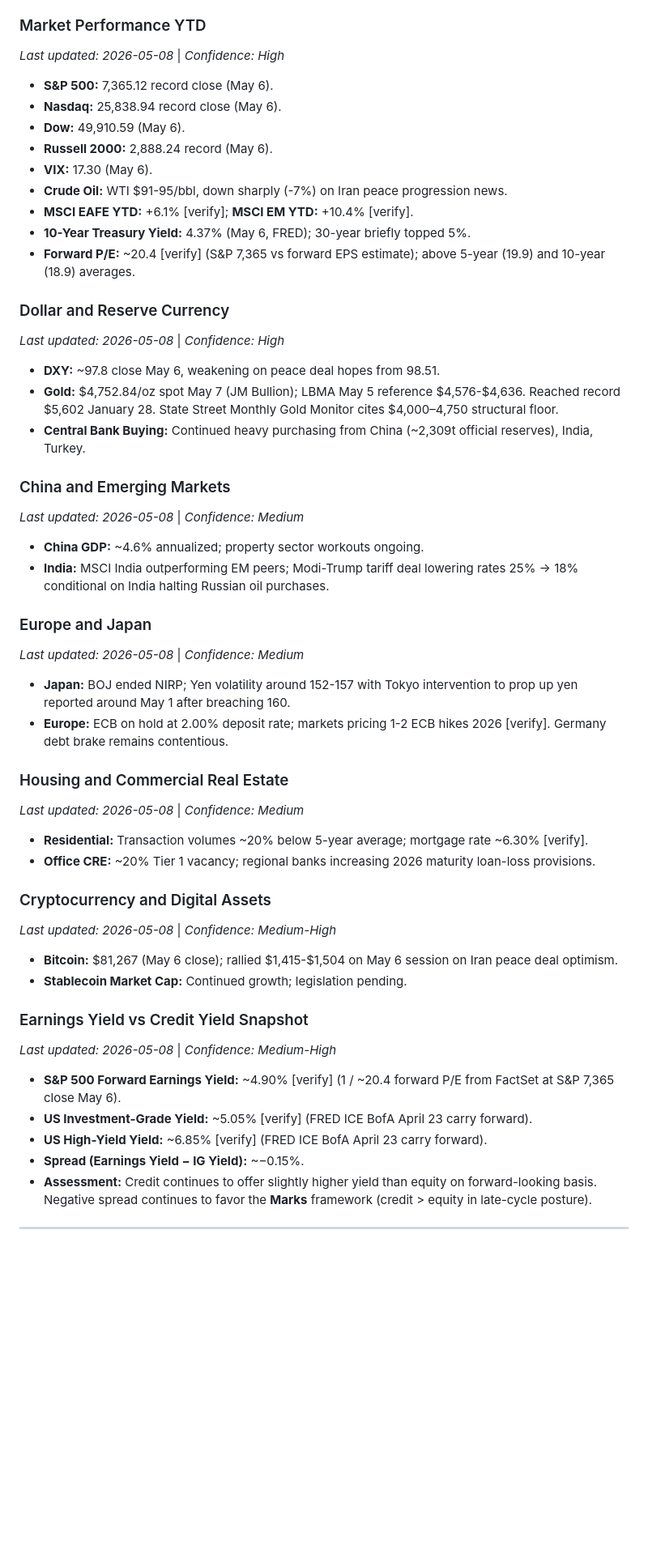
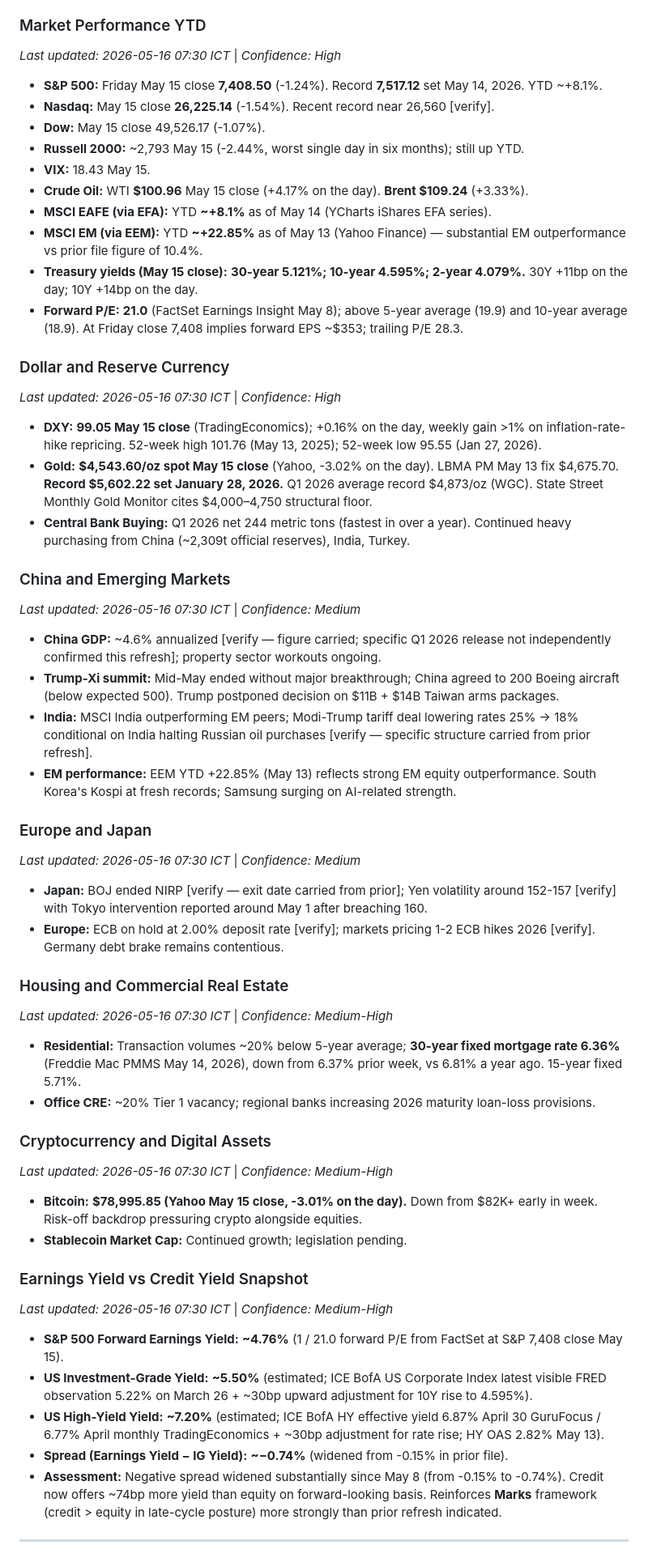
Before and after one commit to markcrobinson1955/invest, a Markdown page: CRITERIA.md, the part around one of its changes. Shown at 81% size. GitHub-like rendering; blank space fills up the shorter version.

```diff
--- a/CRITERIA.md
+++ b/CRITERIA.md
@@ -91,49 +120,52 @@ This file is the primary reference for the Portfolio Analyzer. To update:
 
 ### Market Performance YTD
-*Last updated: 2026-05-08* | *Confidence: High*
-* **S&P 500:** 7,365.12 record close (May 6).
-* **Nasdaq:** 25,838.94 record close (May 6).
-* **Dow:** 49,910.59 (May 6).
-* **Russell 2000:** 2,888.24 record (May 6).
-* **VIX:** 17.30 (May 6).
-* **Crude Oil:** WTI $91-95/bbl, down sharply (-7%) on Iran peace progression news.
-* **MSCI EAFE YTD:** +6.1% [verify]; **MSCI EM YTD:** +10.4% [verify].
-* **10-Year Treasury Yield:** 4.37% (May 6, FRED); 30-year briefly topped 5%.
-* **Forward P/E:** ~20.4 [verify] (S&P 7,365 vs forward EPS estimate); above 5-year (19.9) and 10-year (18.9) averages.
+*Last updated: 2026-05-16 07:30 ICT* | *Confidence: High*
+* **S&P 500:** Friday May 15 close **7,408.50** (-1.24%). Record **7,517.12** set May 14, 2026. YTD ~+8.1%.
+* **Nasdaq:** May 15 close **26,225.14** (-1.54%). Recent record near 26,560 [verify].
+* **Dow:** May 15 close 49,526.17 (-1.07%).
+* **Russell 2000:** ~2,793 May 15 (-2.44%, worst single day in six months); still up YTD.
+* **VIX:** 18.43 May 15.
+* **Crude Oil:** WTI **$100.96** May 15 close (+4.17% on the day). **Brent $109.24** (+3.33%).
+* **MSCI EAFE (via EFA):** YTD **~+8.1%** as of May 14 (YCharts iShares EFA series).
+* **MSCI EM (via EEM):** YTD **~+22.85%** as of May 13 (Yahoo Finance) — substantial EM outperformance vs prior file figure of 10.4%.
+* **Treasury yields (May 15 close):** **30-year 5.121%; 10-year 4.595%; 2-year 4.079%.** 30Y +11bp on the day; 10Y +14bp on the day.
+* **Forward P/E:** **21.0** (FactSet Earnings Insight May 8); above 5-year average (19.9) and 10-year average (18.9). At Friday close 7,408 implies forward EPS ~$353; trailing P/E 28.3.
 
 ### Dollar and Reserve Currency
-*Last updated: 2026-05-08* | *Confidence: High*
-* **DXY:** ~97.8 close May 6, weakening on peace deal hopes from 98.51.
-* **Gold:** $4,752.84/oz spot May 7 (JM Bullion); LBMA May 5 reference $4,576-$4,636. Reached record $5,602 January 28. State Street Monthly Gold Monitor cites $4,000–4,750 structural floor.
-* **Central Bank Buying:** Continued heavy purchasing from China (~2,309t official reserves), India, Turkey.
+*Last updated: 2026-05-16 07:30 ICT* | *Confidence: High*
+* **DXY:** **99.05 May 15 close** (TradingEconomics); +0.16% on the day, weekly gain >1% on inflation-rate-hike repricing. 52-week high 101.76 (May 13, 2025); 52-week low 95.55 (Jan 27, 2026).
+* **Gold:** **$4,543.60/oz spot May 15 close** (Yahoo, -3.02% on the day). LBMA PM May 13 fix $4,675.70. **Record $5,602.22 set January 28, 2026.** Q1 2026 average record $4,873/oz (WGC). State Street Monthly Gold Monitor cites $4,000–4,750 structural floor.
+* **Central Bank Buying:** Q1 2026 net 244 metric tons (fastest in over a year). Continued heavy purchasing from China (~2,309t official reserves), India, Turkey.
 
 ### China and Emerging Markets
-*Last updated: 2026-05-08* | *Confidence: Medium*
-* **China GDP:** ~4.6% annualized; property sector workouts ongoing.
-* **India:** MSCI India outperforming EM peers; Modi-Trump tariff deal lowering rates 25% → 18% conditional on India halting Russian oil purchases.
+*Last updated: 2026-05-16 07:30 ICT* | *Confidence: Medium*
+* **China GDP:** ~4.6% annualized [verify — figure carried; specific Q1 2026 release not independently confirmed this refresh]; property sector workouts ongoing.
+* **Trump-Xi summit:** Mid-May ended without major breakthrough; China agreed to 200 Boeing aircraft (below expected 500). Trump postponed decision on $11B + $14B Taiwan arms packages.
+* **India:** MSCI India outperforming EM peers; Modi-Trump tariff deal lowering rates 25% → 18% conditional on India halting Russian oil purchases [verify — specific structure carried from prior refresh].
+* **EM performance:** EEM YTD +22.85% (May 13) reflects strong EM equity outperformance. South Korea's Kospi at fresh records; Samsung surging on AI-related strength.
 
 ### Europe and Japan
-*Last updated: 2026-05-08* | *Confidence: Medium*
-* **Japan:** BOJ ended NIRP; Yen volatility around 152-157 with Tokyo intervention to prop up yen reported around May 1 after breaching 160.
-* **Europe:** ECB on hold at 2.00% deposit rate; markets pricing 1-2 ECB hikes 2026 [verify]. Germany debt brake remains contentious.
+*Last updated: 2026-05-16 07:30 ICT* | *Confidence: Medium*
+* **Japan:** BOJ ended NIRP [verify — exit date carried from prior]; Yen volatility around 152-157 [verify] with Tokyo intervention reported around May 1 after breaching 160.
+* **Europe:** ECB on hold at 2.00% deposit rate [verify]; markets pricing 1-2 ECB hikes 2026 [verify]. Germany debt brake remains contentious.
 
 ### Housing and Commercial Real Estate
-*Last updated: 2026-05-08* | *Confidence: Medium*
-* **Residential:** Transaction volumes ~20% below 5-year average; mortgage rate ~6.30% [verify].
+*Last updated: 2026-05-16 07:30 ICT* | *Confidence: Medium-High*
+* **Residential:** Transaction volumes ~20% below 5-year average; **30-year fixed mortgage rate 6.36%** (Freddie Mac PMMS May 14, 2026), down from 6.37% prior week, vs 6.81% a year ago. 15-year fixed 5.71%.
 * **Office CRE:** ~20% Tier 1 vacancy; regional banks increasing 2026 maturity loan-loss provisions.
 
 ### Cryptocurrency and Digital Assets
-*Last updated: 2026-05-08* | *Confidence: Medium-High*
-* **Bitcoin:** $81,267 (May 6 close); rallied $1,415-$1,504 on May 6 session on Iran peace deal optimism.
+*Last updated: 2026-05-16 07:30 ICT* | *Confidence: Medium-High*
+* **Bitcoin:** **$78,995.85 (Yahoo May 15 close, -3.01% on the day).** Down from $82K+ early in week. Risk-off backdrop pressuring crypto alongside equities.
 * **Stablecoin Market Cap:** Continued growth; legislation pending.
 
 ### Earnings Yield vs Credit Yield Snapshot
-*Last updated: 2026-05-08* | *Confidence: Medium-High*
-* **S&P 500 Forward Earnings Yield:** ~4.90% [verify] (1 / ~20.4 forward P/E from FactSet at S&P 7,365 close May 6).
-* **US Investment-Grade Yield:** ~5.05% [verify] (FRED ICE BofA April 23 carry forward).
-* **US High-Yield Yield:** ~6.85% [verify] (FRED ICE BofA April 23 carry forward).
-* **Spread (Earnings Yield − IG Yield):** ~−0.15%.
-* **Assessment:** Credit continues to offer slightly higher yield than equity on forward-looking basis. Negative spread continues to favor the **Marks** framework (credit > equity in late-cycle posture).
+*Last updated: 2026-05-16 07:30 ICT* | *Confidence: Medium-High*
+* **S&P 500 Forward Earnings Yield:** **~4.76%** (1 / 21.0 forward P/E from FactSet at S&P 7,408 close May 15).
+* **US Investment-Grade Yield:** **~5.50%** (estimated; ICE BofA US Corporate Index latest visible FRED observation 5.22% on March 26 + ~30bp upward adjustment for 10Y rise to 4.595%).
+* **US High-Yield Yield:** **~7.20%** (estimated; ICE BofA HY effective yield 6.87% April 30 GuruFocus / 6.77% April monthly TradingEconomics + ~30bp adjustment for rate rise; HY OAS 2.82% May 13).
+* **Spread (Earnings Yield − IG Yield):** **~−0.74%** (widened from -0.15% in prior file).
+* **Assessment:** Negative spread widened substantially since May 8 (from -0.15% to -0.74%). Credit now offers ~74bp more yield than equity on forward-looking basis. Reinforces **Marks** framework (credit > equity in late-cycle posture) more strongly than prior refresh indicated.
 
 ---
 
```
Also changed, not shown: other parts of CRITERIA.md (+207 -310 lines).
